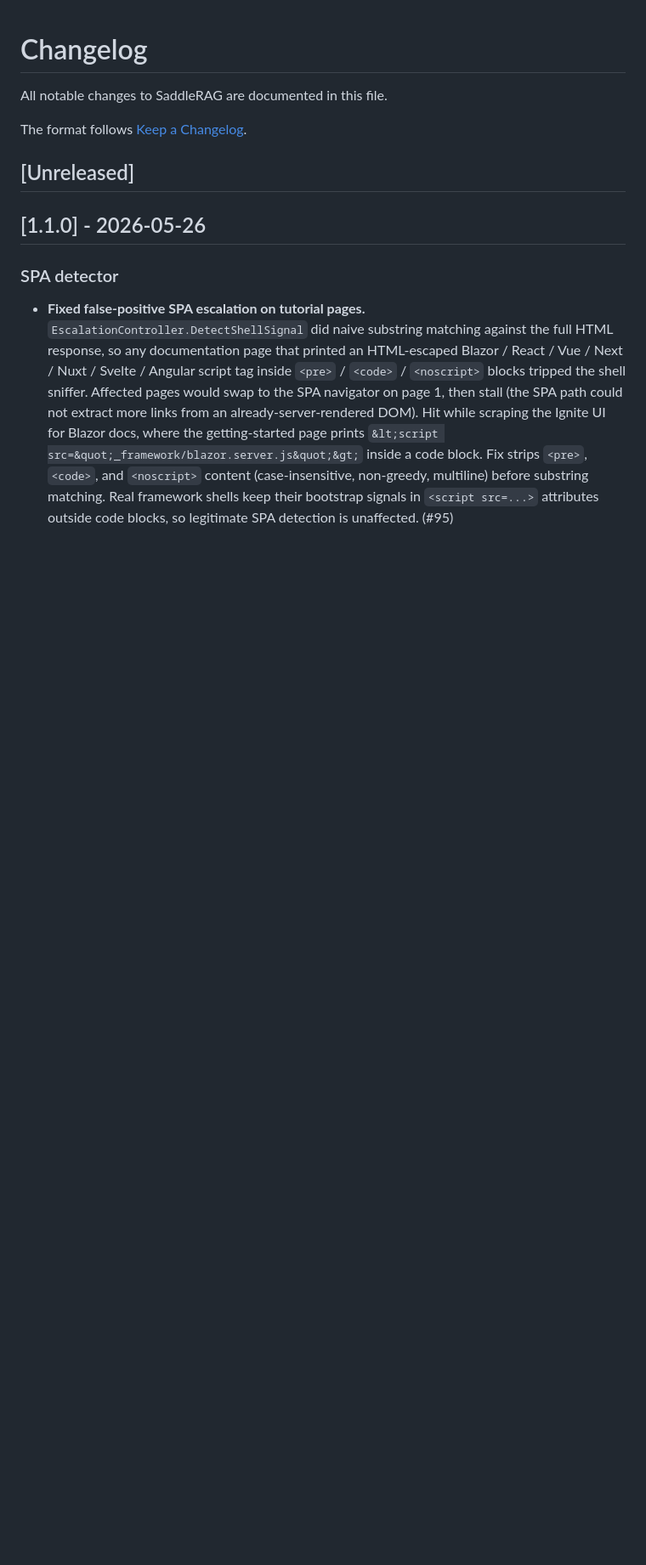
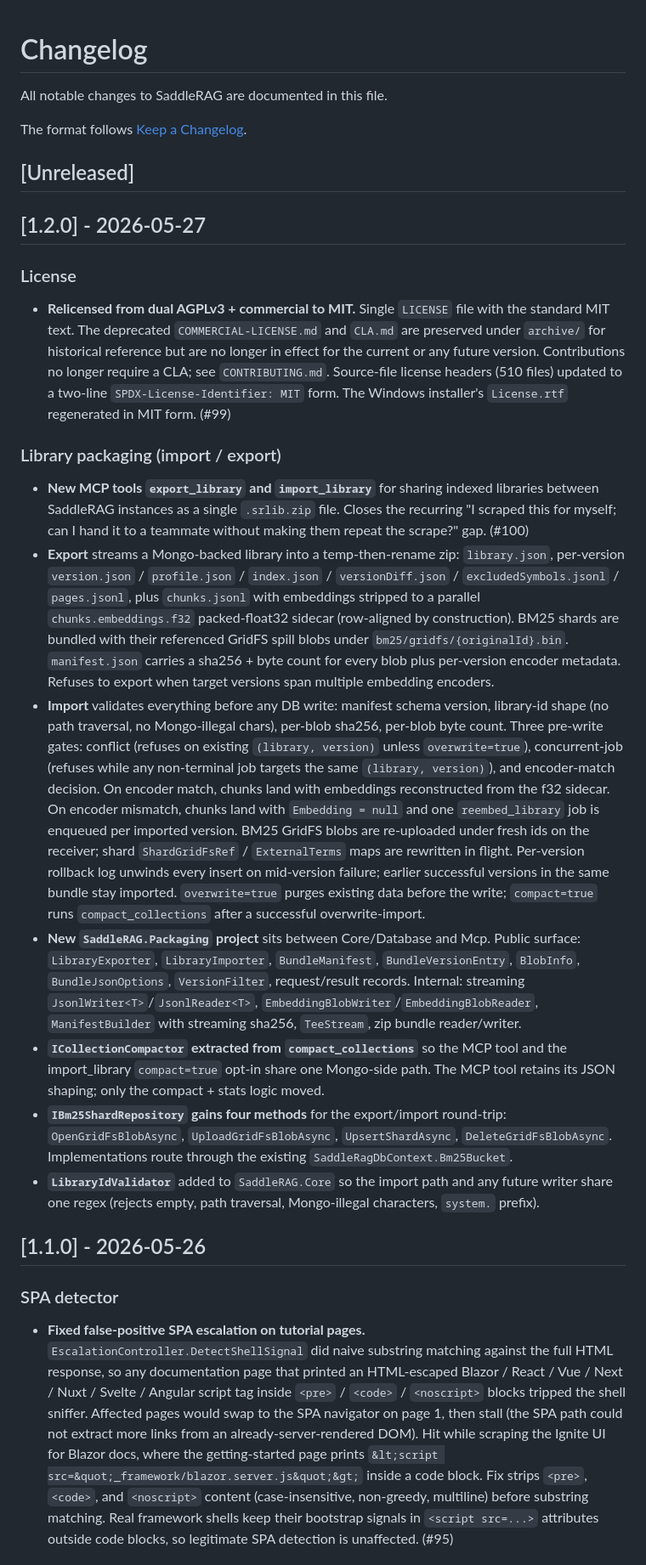
Before and after one commit to JackalopeTechnologies/SaddleRAG, a Markdown page: CHANGELOG.md, the part around the change. Shown at 85% size. Drawn GitHub-style; blank space fills up the shorter version.

Commit message:
chore(release): cut v1.2.0
Closes the [Unreleased] CHANGELOG section as [1.2.0] - 2026-05-27 and
adds entries for the two PRs landed since v1.1.0:

- #99 — Relicense from dual AGPLv3 + commercial to MIT. Deprecated
  COMMERCIAL-LICENSE.md and CLA.md preserved under archive/.
- #100 — Library import / export feature. New SaddleRAG.Packaging
  project, two new MCP tools (export_library, import_library), with
  per-version write/rollback, BM25 GridFS round-trip, and an
  encoder-mismatch reembed path.

Both are backward-compatible additions/widenings (a permissive
relicense doesn't break consumers; the new tools are additive), so a
minor bump is the right call per semver.

```diff
--- a/CHANGELOG.md
+++ b/CHANGELOG.md
@@ -5,6 +5,64 @@ All notable changes to SaddleRAG are documented in this file.
 The format follows [Keep a Changelog](https://keepachangelog.com/en/1.1.0/).
 
 ## [Unreleased]
+
+## [1.2.0] - 2026-05-27
+
+### License
+
+- **Relicensed from dual AGPLv3 + commercial to MIT.** Single `LICENSE` file with
+  the standard MIT text. The deprecated `COMMERCIAL-LICENSE.md` and `CLA.md` are
+  preserved under `archive/` for historical reference but are no longer in effect
+  for the current or any future version. Contributions no longer require a CLA;
+  see `CONTRIBUTING.md`. Source-file license headers (510 files) updated to a
+  two-line `SPDX-License-Identifier: MIT` form. The Windows installer's
+  `License.rtf` regenerated in MIT form. (#99)
+
+### Library packaging (import / export)
+
+- **New MCP tools `export_library` and `import_library`** for sharing indexed
+  libraries between SaddleRAG instances as a single `.srlib.zip` file. Closes
+  the recurring "I scraped this for myself; can I hand it to a teammate without
+  making them repeat the scrape?" gap. (#100)
+- **Export** streams a Mongo-backed library into a temp-then-rename zip:
+  `library.json`, per-version `version.json` / `profile.json` / `index.json` /
+  `versionDiff.json` / `excludedSymbols.jsonl` / `pages.jsonl`, plus
+  `chunks.jsonl` with embeddings stripped to a parallel `chunks.embeddings.f32`
+  packed-float32 sidecar (row-aligned by construction). BM25 shards are bundled
+  with their referenced GridFS spill blobs under `bm25/gridfs/{originalId}.bin`.
+  `manifest.json` carries a sha256 + byte count for every blob plus per-version
+  encoder metadata. Refuses to export when target versions span multiple
+  embedding encoders.
+- **Import** validates everything before any DB write: manifest schema version,
+  library-id shape (no path traversal, no Mongo-illegal chars), per-blob sha256,
+  per-blob byte count. Three pre-write gates: conflict (refuses on existing
+  `(library, version)` unless `overwrite=true`), concurrent-job (refuses while
+  any non-terminal job targets the same `(library, version)`), and encoder-match
+  decision. On encoder match, chunks land with embeddings reconstructed from the
+  f32 sidecar. On encoder mismatch, chunks land with `Embedding = null` and one
+  `reembed_library` job is enqueued per imported version. BM25 GridFS blobs are
+  re-uploaded under fresh ids on the receiver; shard `ShardGridFsRef` /
+  `ExternalTerms` maps are rewritten in flight. Per-version rollback log
+  unwinds every insert on mid-version failure; earlier successful versions in
+  the same bundle stay imported. `overwrite=true` purges existing data before
+  the write; `compact=true` runs `compact_collections` after a successful
+  overwrite-import.
+- **New `SaddleRAG.Packaging` project** sits between Core/Database and Mcp.
+  Public surface: `LibraryExporter`, `LibraryImporter`, `BundleManifest`,
+  `BundleVersionEntry`, `BlobInfo`, `BundleJsonOptions`, `VersionFilter`,
+  request/result records. Internal: streaming `JsonlWriter<T>`/`JsonlReader<T>`,
+  `EmbeddingBlobWriter`/`EmbeddingBlobReader`, `ManifestBuilder` with streaming
+  sha256, `TeeStream`, zip bundle reader/writer.
+- **`ICollectionCompactor` extracted from `compact_collections`** so the MCP
+  tool and the import_library `compact=true` opt-in share one Mongo-side path.
+  The MCP tool retains its JSON shaping; only the compact + stats logic moved.
+- **`IBm25ShardRepository` gains four methods** for the export/import round-trip:
+  `OpenGridFsBlobAsync`, `UploadGridFsBlobAsync`, `UpsertShardAsync`,
+  `DeleteGridFsBlobAsync`. Implementations route through the existing
+  `SaddleRagDbContext.Bm25Bucket`.
+- **`LibraryIdValidator`** added to `SaddleRAG.Core` so the import path and any
+  future writer share one regex (rejects empty, path traversal, Mongo-illegal
+  characters, `system.` prefix).
 
 ## [1.1.0] - 2026-05-26
 
```
